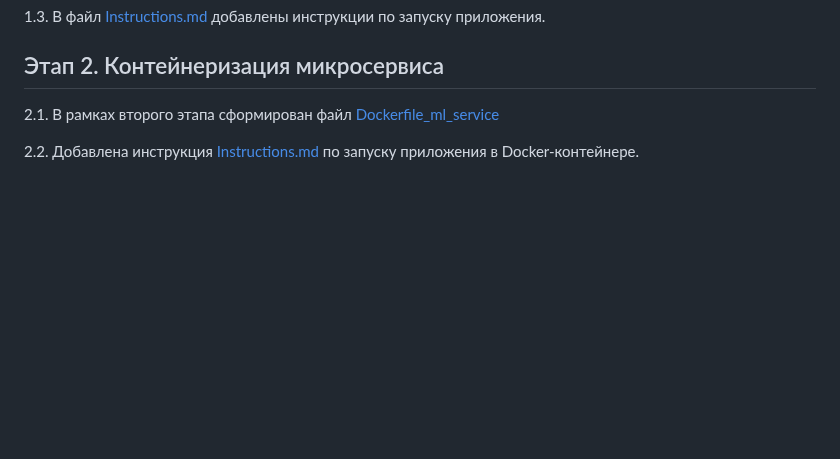
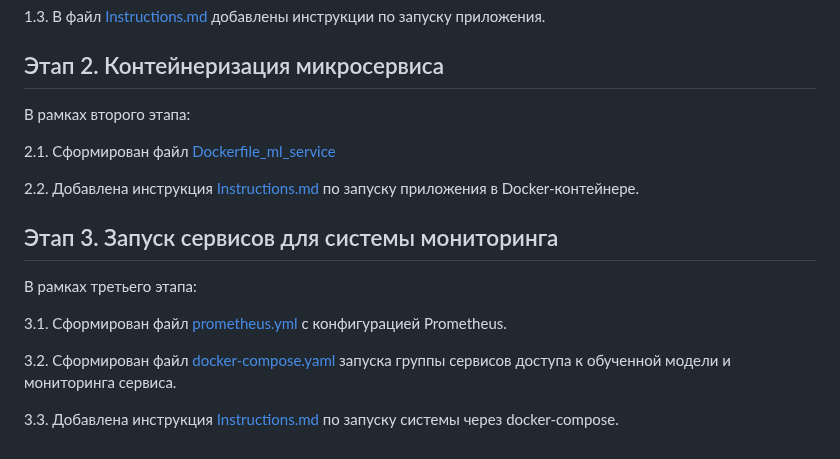
Before and after one commit to PrusovaIU/mle-project-sprint-3-v001, a Markdown page: README.md, the part around the change. GitHub-like rendering; blank space fills up the shorter version.

Commit message:
доработаны файлы README и Instructions

```diff
--- a/README.md
+++ b/README.md
@@ -59,7 +59,22 @@
 
 ## Этап 2. Контейнеризация микросервиса
 
-2.1. В рамках второго этапа сформирован файл [Dockerfile_ml_service](services/Dockerfile_ml_service)
+В рамках второго этапа:
+
+2.1. Сформирован файл [Dockerfile_ml_service](services/Dockerfile_ml_service)
 
 2.2. Добавлена инструкция [Instructions.md](Instructions.md) по запуску
 приложения в Docker-контейнере.
+
+## Этап 3. Запуск сервисов для системы мониторинга
+
+В рамках третьего этапа:
+
+3.1. Сформирован файл [prometheus.yml](services/prometheus/prometheus.yml)
+с конфигурацией Prometheus.
+
+3.2. Сформирован файл [docker-compose.yaml](services/docker-compose.yaml)
+запуска группы сервисов доступа к обученной модели и мониторинга сервиса.
+
+3.3. Добавлена инструкция [Instructions.md](Instructions.md) по запуску
+системы через docker-compose.
```
Also changed, not shown: Instructions.md (+30 -8 lines), docs/imgs/prometheus/target_health.png (added).
